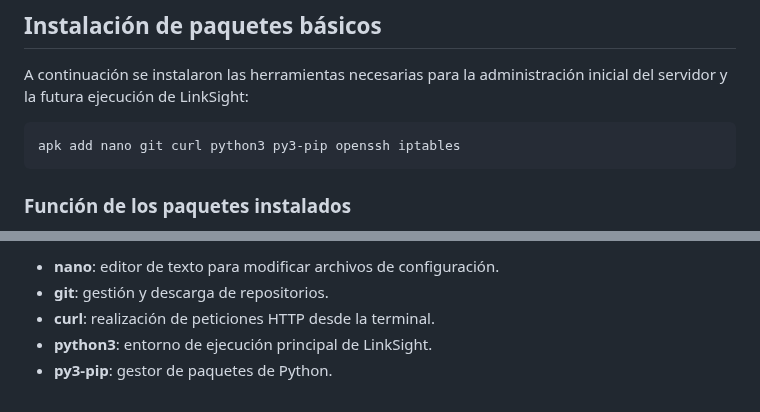
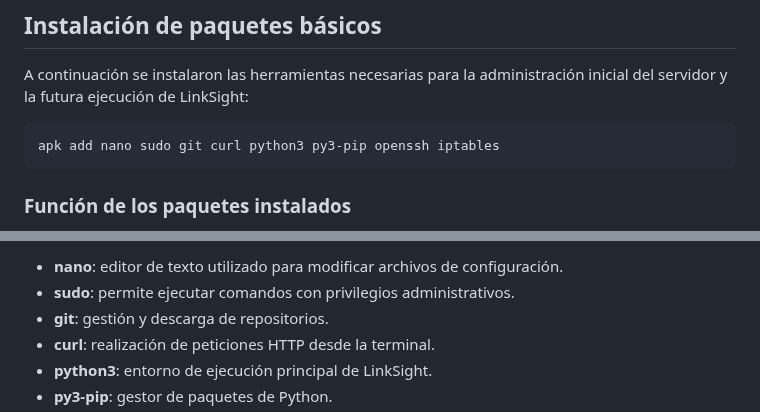
Before and after one commit to jasensioedt/LinkSight, a Markdown page: docs/instalacion_bastion.md, 2 parts joined by grey strips. Rendered like a GitHub page.

Commit message:
Include 'sudo' in installation instructions
Added 'sudo' to the list of installed packages and updated its description.

````diff
--- a/docs/instalacion_bastion.md
+++ b/docs/instalacion_bastion.md
@@ -80,7 +80,7 @@ Con ello se instalaron las versiones más recientes disponibles para todos los p
 A continuación se instalaron las herramientas necesarias para la administración inicial del servidor y la futura ejecución de LinkSight:
 
 ```sh
-apk add nano git curl python3 py3-pip openssh iptables
+apk add nano sudo git curl python3 py3-pip openssh iptables
 ```
 
 ### Función de los paquetes instalados
@@ -87,5 +88,6 @@ apk add nano git curl python3 py3-pip openssh iptables
 
-- **nano**: editor de texto para modificar archivos de configuración.
+- **nano**: editor de texto utilizado para modificar archivos de configuración.
+- **sudo**: permite ejecutar comandos con privilegios administrativos.
 - **git**: gestión y descarga de repositorios.
 - **curl**: realización de peticiones HTTP desde la terminal.
 - **python3**: entorno de ejecución principal de LinkSight.
````
Also changed, not shown: other parts of docs/instalacion_bastion.md (+2 -0 lines).
